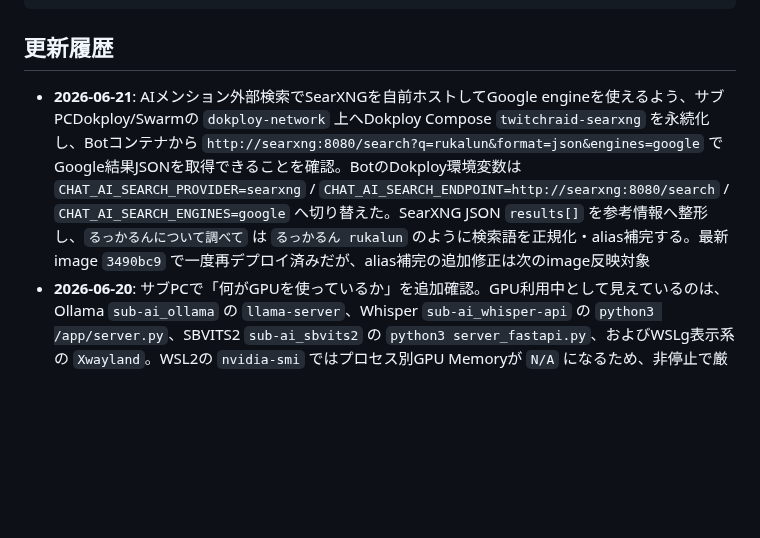
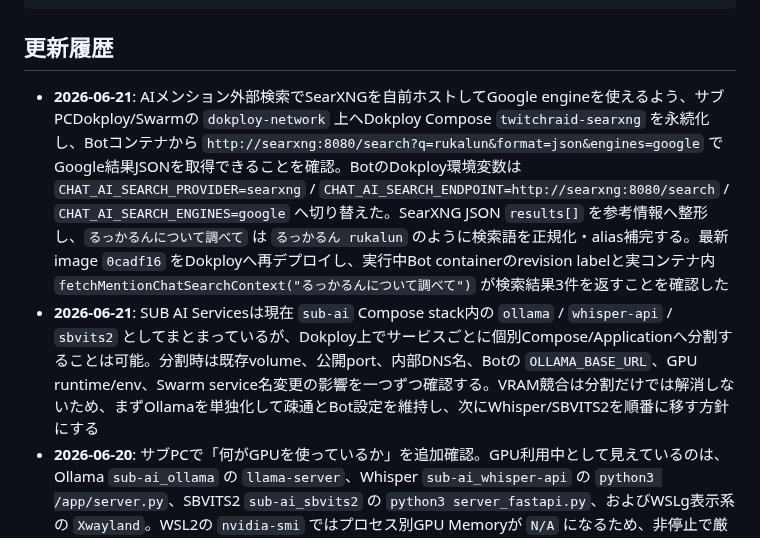
Before and after one commit to jinwktk/twitchRaid, a Markdown page: readme.md, the part around the change. Drawn GitHub-style; blank space fills up the shorter version.

Commit message:
SearXNG本番確認とSUB AI分割方針を記録

````diff
--- a/readme.md
+++ b/readme.md
@@ -316,7 +316,8 @@ internal-docs/
 ```
 
 ## 更新履歴
-- **2026-06-21**: AIメンション外部検索でSearXNGを自前ホストしてGoogle engineを使えるよう、サブPCDokploy/Swarmの `dokploy-network` 上へDokploy Compose `twitchraid-searxng` を永続化し、Botコンテナから `http://searxng:8080/search?q=rukalun&format=json&engines=google` でGoogle結果JSONを取得できることを確認。BotのDokploy環境変数は `CHAT_AI_SEARCH_PROVIDER=searxng` / `CHAT_AI_SEARCH_ENDPOINT=http://searxng:8080/search` / `CHAT_AI_SEARCH_ENGINES=google` へ切り替えた。SearXNG JSON `results[]` を参考情報へ整形し、`るっかるんについて調べて` は `るっかるん rukalun` のように検索語を正規化・alias補完する。最新image `3490bc9` で一度再デプロイ済みだが、alias補完の追加修正は次のimage反映対象
+- **2026-06-21**: AIメンション外部検索でSearXNGを自前ホストしてGoogle engineを使えるよう、サブPCDokploy/Swarmの `dokploy-network` 上へDokploy Compose `twitchraid-searxng` を永続化し、Botコンテナから `http://searxng:8080/search?q=rukalun&format=json&engines=google` でGoogle結果JSONを取得できることを確認。BotのDokploy環境変数は `CHAT_AI_SEARCH_PROVIDER=searxng` / `CHAT_AI_SEARCH_ENDPOINT=http://searxng:8080/search` / `CHAT_AI_SEARCH_ENGINES=google` へ切り替えた。SearXNG JSON `results[]` を参考情報へ整形し、`るっかるんについて調べて` は `るっかるん rukalun` のように検索語を正規化・alias補完する。最新image `0cadf16` をDokployへ再デプロイし、実行中Bot containerのrevision labelと実コンテナ内 `fetchMentionChatSearchContext("るっかるんについて調べて")` が検索結果3件を返すことを確認した
+- **2026-06-21**: SUB AI Servicesは現在 `sub-ai` Compose stack内の `ollama` / `whisper-api` / `sbvits2` としてまとまっているが、Dokploy上でサービスごとに個別Compose/Applicationへ分割することは可能。分割時は既存volume、公開port、内部DNS名、Botの `OLLAMA_BASE_URL`、GPU runtime/env、Swarm service名変更の影響を一つずつ確認する。VRAM競合は分割だけでは解消しないため、まずOllamaを単独化して疎通とBot設定を維持し、次にWhisper/SBVITS2を順番に移す方針にする
 - **2026-06-20**: サブPCで「何がGPUを使っているか」を追加確認。GPU利用中として見えているのは、Ollama `sub-ai_ollama` の `llama-server`、Whisper `sub-ai_whisper-api` の `python3 /app/server.py`、SBVITS2 `sub-ai_sbvits2` の `python3 server_fastapi.py`、およびWSLg表示系の `Xwayland`。WSL2の `nvidia-smi` ではプロセス別GPU Memoryが `N/A` になるため、非停止で厳密なMiB内訳は取れない。Ollamaは `ollama ps` / APIで `qwen3.5:9b` の `size_vram` が約4.98GBと分かり、残り約2.6GBをWhisper/SBVITS2/Xwayland/ランタイム等が使っている推定
 - **2026-06-20**: Ollama Docker化がAI timeout原因かを追加調査。サブPC WSL2 Dockerは `default-runtime=nvidia`、SUB AI Servicesの `sub-ai_ollama` / `sub-ai_whisper-api` / `sub-ai_sbvits2` はいずれも `Runtime=nvidia` と `NVIDIA_VISIBLE_DEVICES=all` で起動し、各コンテナ内の `nvidia-smi` がRTX 2070 SUPERを認識した。Ollamaは `qwen3.5:9b` を `20%/80% CPU/GPU` で実行し、ロード済み短文生成は約1.5秒。WhisperはCTranslate2で `cuda_device_count=1`、SBVITS2はPyTorchで `torch.cuda.is_available=True`。結論としてGPU未認識ではなく、3サービスが8GB GPUを共有してVRAMが約7.6GBまで埋まり、`qwen3.5:9b` が一部CPU offload/cold load長時間化することがネック
 - **2026-06-20**: サブPCDokployで `!chat こんにちは` が約43秒後にtimeout fallbackになる件を調査。BotコンテナからOllama `/api/tags` は92msで200のためネットワーク疎通は正常。一方で `qwen3.5:9b` の短文生成はロード込みで約106秒、Ollamaログ上の `llama-server started` は約72秒で、`CHAT_AI_TIMEOUT_MS=45000` を超える。`ollama ps` は空で、Ollamaログに `predicted to exceed available memory, evicting` も出ており、根本原因はBotコードではなくモデルロード/VRAM常駐不足と判断した
````
Also changed, not shown: internal-docs/SUBPC_DOCKER.md (+6 -0 lines).
